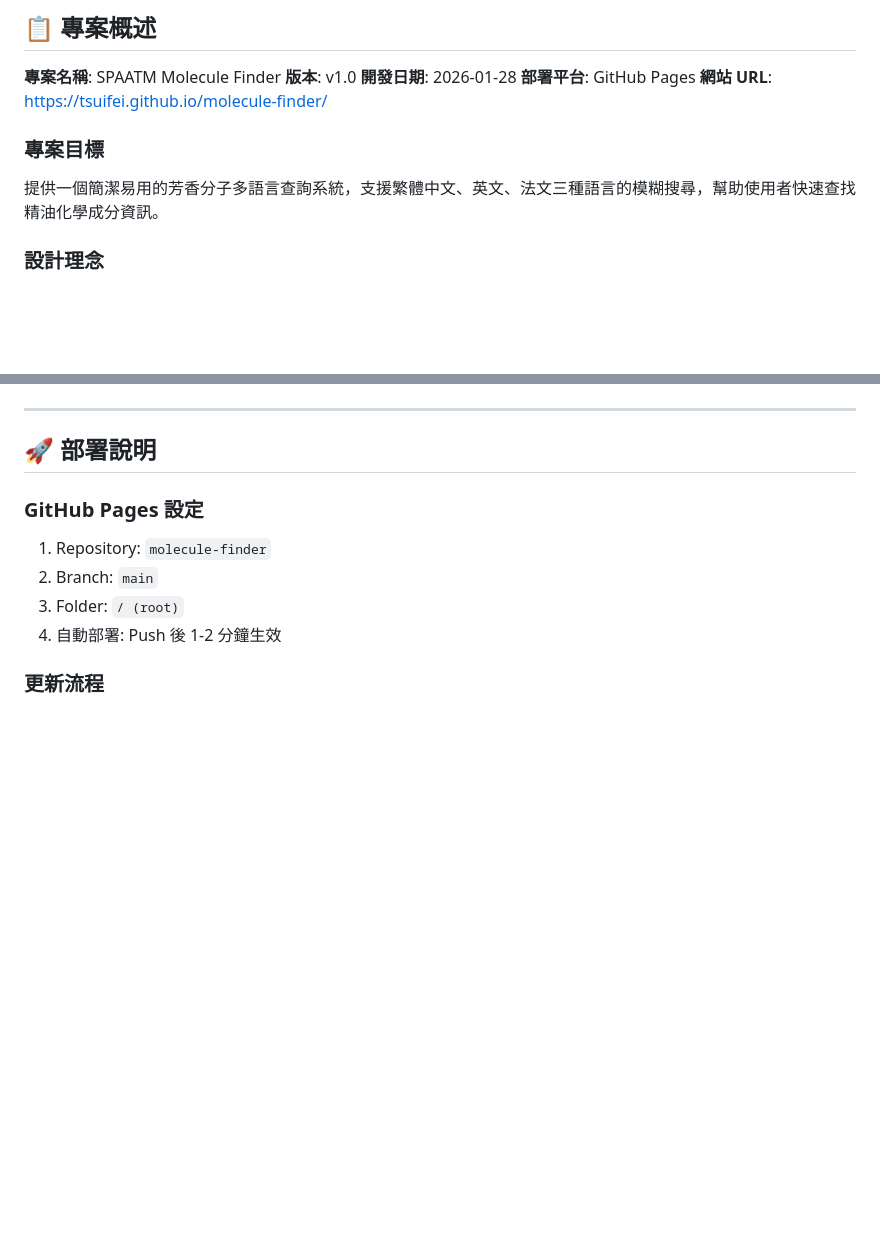
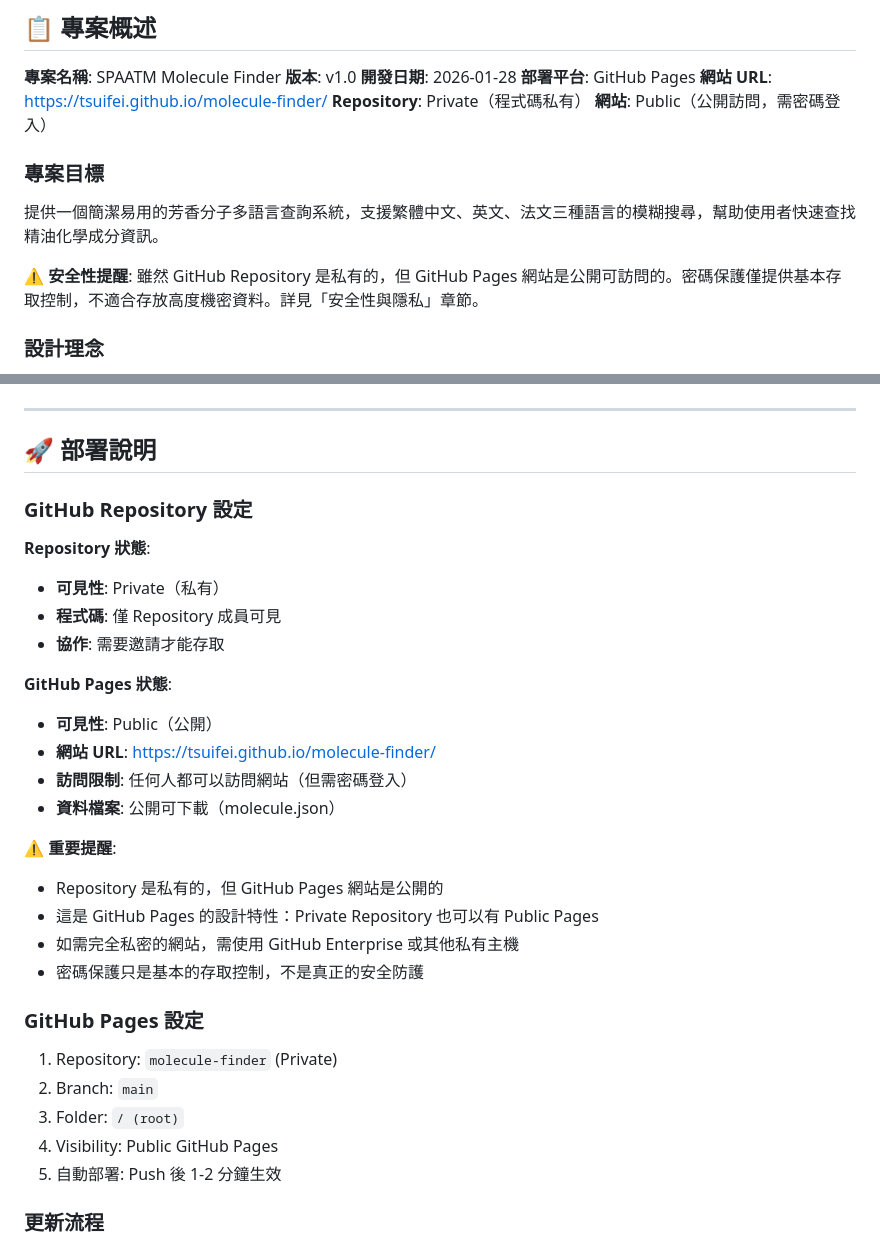
Before and after one commit to tsuifei/molecule-finder, a Markdown page: Spec.md, 2 parts joined by grey strips. Drawn GitHub-style; blank space fills up the shorter version.

```diff
--- a/Spec.md
+++ b/Spec.md
@@ -7,9 +7,13 @@
 **開發日期**: 2026-01-28
 **部署平台**: GitHub Pages
 **網站 URL**: https://tsuifei.github.io/molecule-finder/
+**Repository**: Private（程式碼私有）
+**網站**: Public（公開訪問，需密碼登入）
 
 ### 專案目標
 提供一個簡潔易用的芳香分子多語言查詢系統，支援繁體中文、英文、法文三種語言的模糊搜尋，幫助使用者快速查找精油化學成分資訊。
+
+⚠️ **安全性提醒**: 雖然 GitHub Repository 是私有的，但 GitHub Pages 網站是公開可訪問的。密碼保護僅提供基本存取控制，不適合存放高度機密資料。詳見「安全性與隱私」章節。
 
 ### 設計理念
 - **自然療癒風格**: 採用綠色系主色調，營造舒適的視覺體驗
@@ -359,11 +408,31 @@ molecule-finder/
 
 ## 🚀 部署說明
 
+### GitHub Repository 設定
+
+**Repository 狀態**:
+- **可見性**: Private（私有）
+- **程式碼**: 僅 Repository 成員可見
+- **協作**: 需要邀請才能存取
+
+**GitHub Pages 狀態**:
+- **可見性**: Public（公開）
+- **網站 URL**: https://tsuifei.github.io/molecule-finder/
+- **訪問限制**: 任何人都可以訪問網站（但需密碼登入）
+- **資料檔案**: 公開可下載（molecule.json）
+
+⚠️ **重要提醒**:
+- Repository 是私有的，但 GitHub Pages 網站是公開的
+- 這是 GitHub Pages 的設計特性：Private Repository 也可以有 Public Pages
+- 如需完全私密的網站，需使用 GitHub Enterprise 或其他私有主機
+- 密碼保護只是基本的存取控制，不是真正的安全防護
+
 ### GitHub Pages 設定
-1. Repository: `molecule-finder`
+1. Repository: `molecule-finder` (Private)
 2. Branch: `main`
 3. Folder: `/ (root)`
-4. 自動部署: Push 後 1-2 分鐘生效
+4. Visibility: Public GitHub Pages
+5. 自動部署: Push 後 1-2 分鐘生效
 
 ### 更新流程
 1. 修改程式碼或資料
```
Also changed, not shown: other parts of Spec.md (+51 -6 lines).
